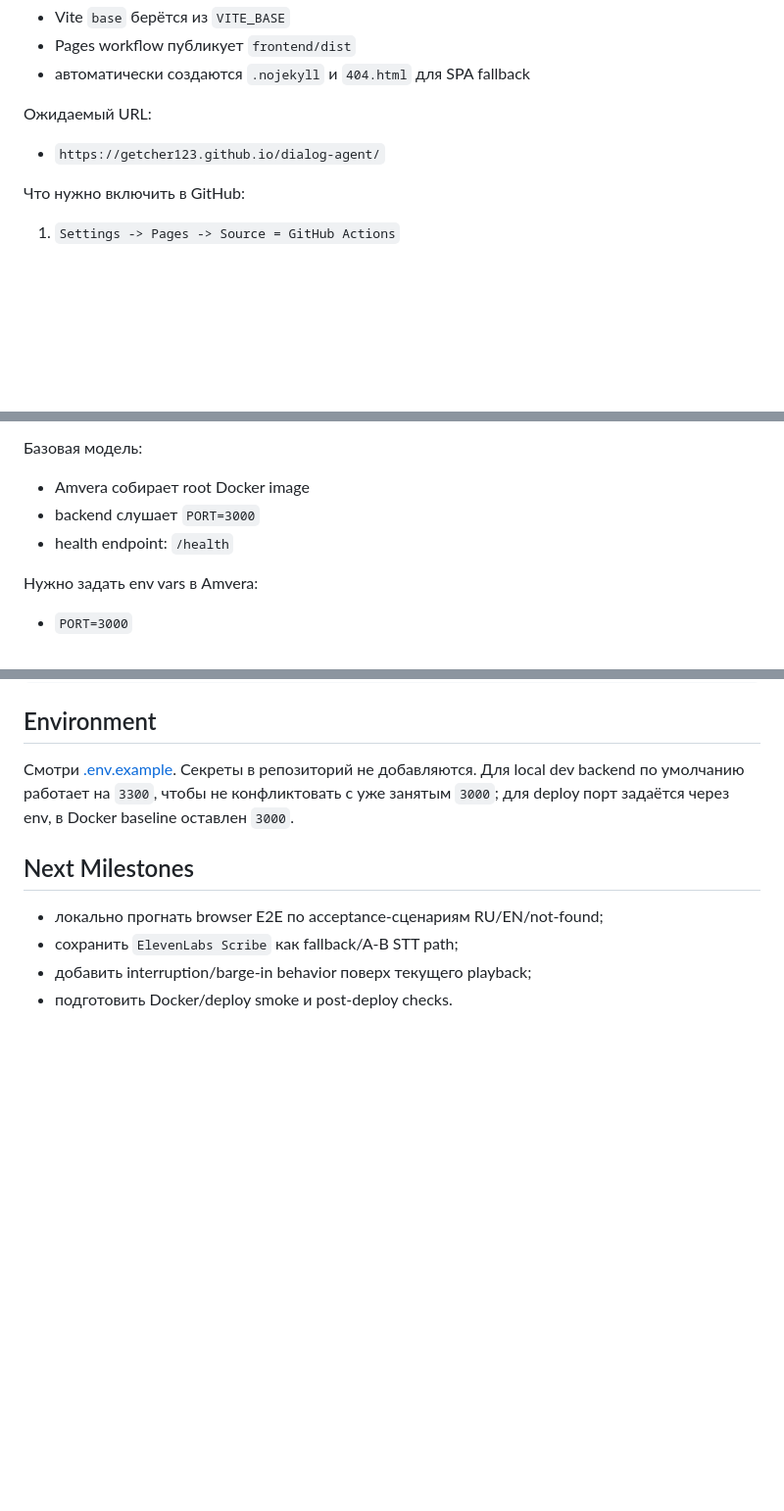
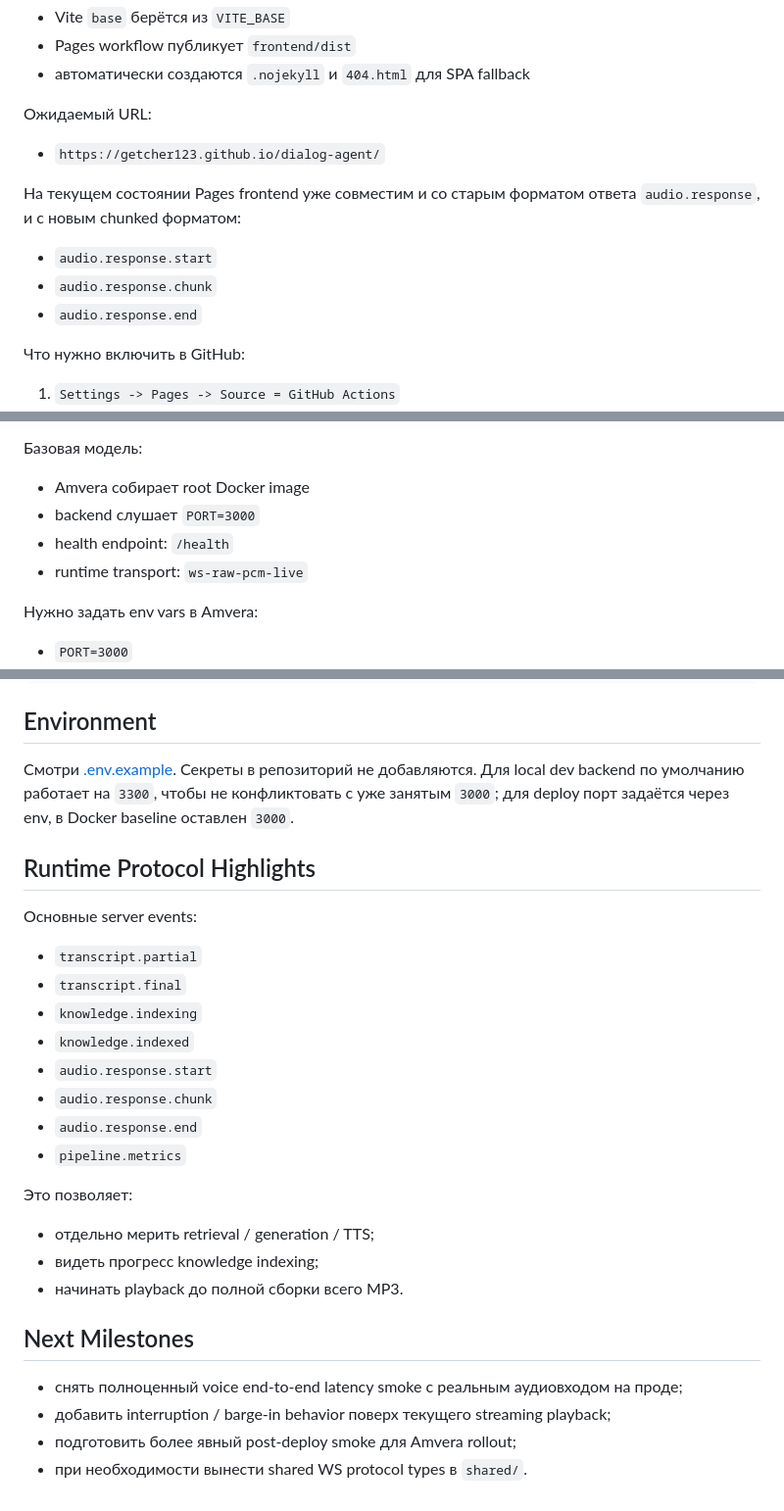
Before and after one commit to getcher123/dialog-agent, a Markdown page: README.md, 3 parts joined by grey strips. Shown at 98% size. Rendered like a GitHub page; blank space fills up the shorter version.

```diff
--- a/README.md
+++ b/README.md
@@ -63,6 +85,12 @@ npm run dev
 
 - `https://getcher123.github.io/dialog-agent/`
 
+На текущем состоянии Pages frontend уже совместим и со старым форматом ответа `audio.response`, и с новым chunked форматом:
+
+- `audio.response.start`
+- `audio.response.chunk`
+- `audio.response.end`
+
 Что нужно включить в GitHub:
 
 1. `Settings -> Pages -> Source = GitHub Actions`
@@ -90,6 +118,7 @@ Backend подготовлен под Amvera Docker deploy:
 - Amvera собирает root Docker image
 - backend слушает `PORT=3000`
 - health endpoint: `/health`
+- runtime transport: `ws-raw-pcm-live`
 
 Нужно задать env vars в Amvera:
 
@@ -128,9 +159,28 @@ npm start
 Смотри [.env.example](/mnt/c/Dialog-agent/.env.example). Секреты в репозиторий не добавляются.
 Для local dev backend по умолчанию работает на `3300`, чтобы не конфликтовать с уже занятым `3000`; для deploy порт задаётся через env, в Docker baseline оставлен `3000`.
 
+## Runtime Protocol Highlights
+
+Основные server events:
+
+- `transcript.partial`
+- `transcript.final`
+- `knowledge.indexing`
+- `knowledge.indexed`
+- `audio.response.start`
+- `audio.response.chunk`
+- `audio.response.end`
+- `pipeline.metrics`
+
+Это позволяет:
+
+- отдельно мерить retrieval / generation / TTS;
+- видеть прогресс knowledge indexing;
+- начинать playback до полной сборки всего MP3.
+
 ## Next Milestones
 
-- локально прогнать browser E2E по acceptance-сценариям RU/EN/not-found;
-- сохранить `ElevenLabs Scribe` как fallback/A-B STT path;
-- добавить interruption/barge-in behavior поверх текущего playback;
-- подготовить Docker/deploy smoke и post-deploy checks.
+- снять полноценный voice end-to-end latency smoke с реальным аудиовходом на проде;
+- добавить interruption / barge-in behavior поверх текущего streaming playback;
+- подготовить более явный post-deploy smoke для Amvera rollout;
+- при необходимости вынести shared WS protocol types в `shared/`.
```
Also changed, not shown: other parts of README.md (+30 -6 lines).
